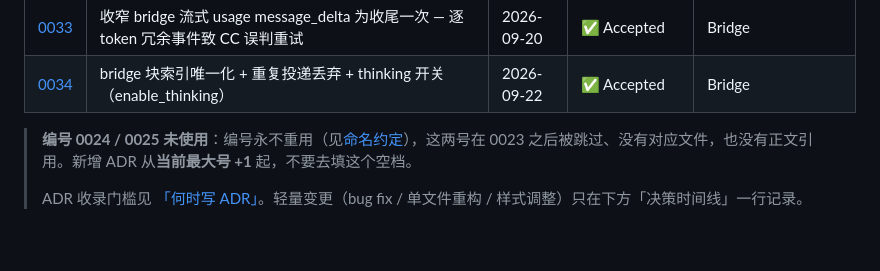
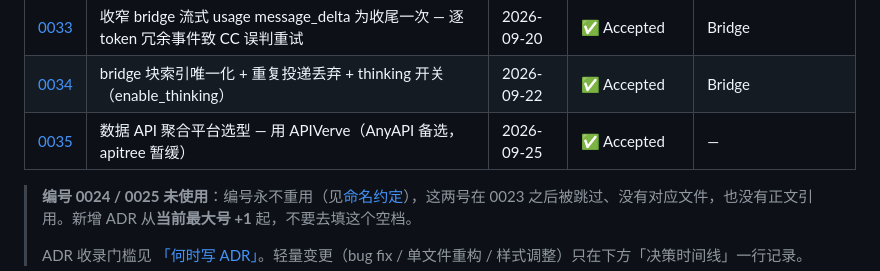
Before and after one commit to mengfanchun2017/ccconfig, a Markdown page: docs/adr/README.md, the part around the change. Drawn GitHub-style; blank space fills up the shorter version.

Commit message:
Auto-sync: ccconfig 2 文件
  docs/adr/0035-api-aggregator-platform-selection.md
  docs/adr/README.md

```diff
--- a/docs/adr/README.md
+++ b/docs/adr/README.md
@@ -43,6 +43,7 @@
 | [0032](0032-config-layering.md) | 配置分层：共享预设 vs 本机选择 — 切换零写入 + setup.sh 单一模板真相源 + 模板拆分 | 2026-09-17 | ✅ Accepted | LLM 管理 |
 | [0033](0033-bridge-collapse-usage-delta.md) | 收窄 bridge 流式 usage message_delta 为收尾一次 — 逐 token 冗余事件致 CC 误判重试 | 2026-09-20 | ✅ Accepted | Bridge |
 | [0034](0034-bridge-block-index-and-thinking-switch.md) | bridge 块索引唯一化 + 重复投递丢弃 + thinking 开关（enable_thinking） | 2026-09-22 | ✅ Accepted | Bridge |
+| [0035](0035-api-aggregator-platform-selection.md) | 数据 API 聚合平台选型 — 用 APIVerve（AnyAPI 备选，apitree 暂缓） | 2026-09-25 | ✅ Accepted | — |
 
 > **编号 0024 / 0025 未使用**：编号永不重用（见[命名约定](#命名约定)），这两号在 0023 之后被跳过、没有对应文件，也没有正文引用。新增 ADR 从**当前最大号 +1** 起，不要去填这个空档。
 >
```
Also changed, not shown: docs/adr/0035-api-aggregator-platform-selection.md (added, +93 -0 lines).
